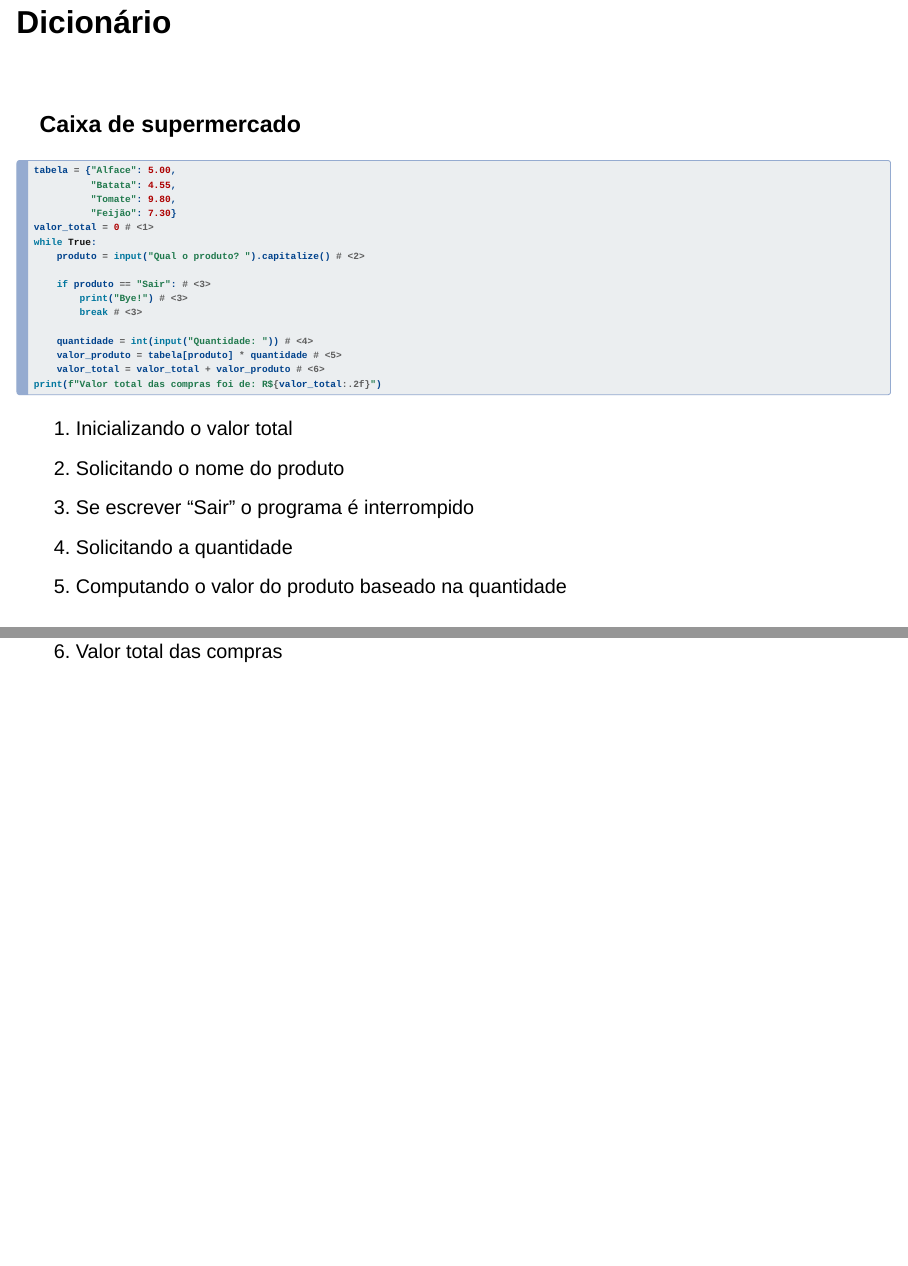
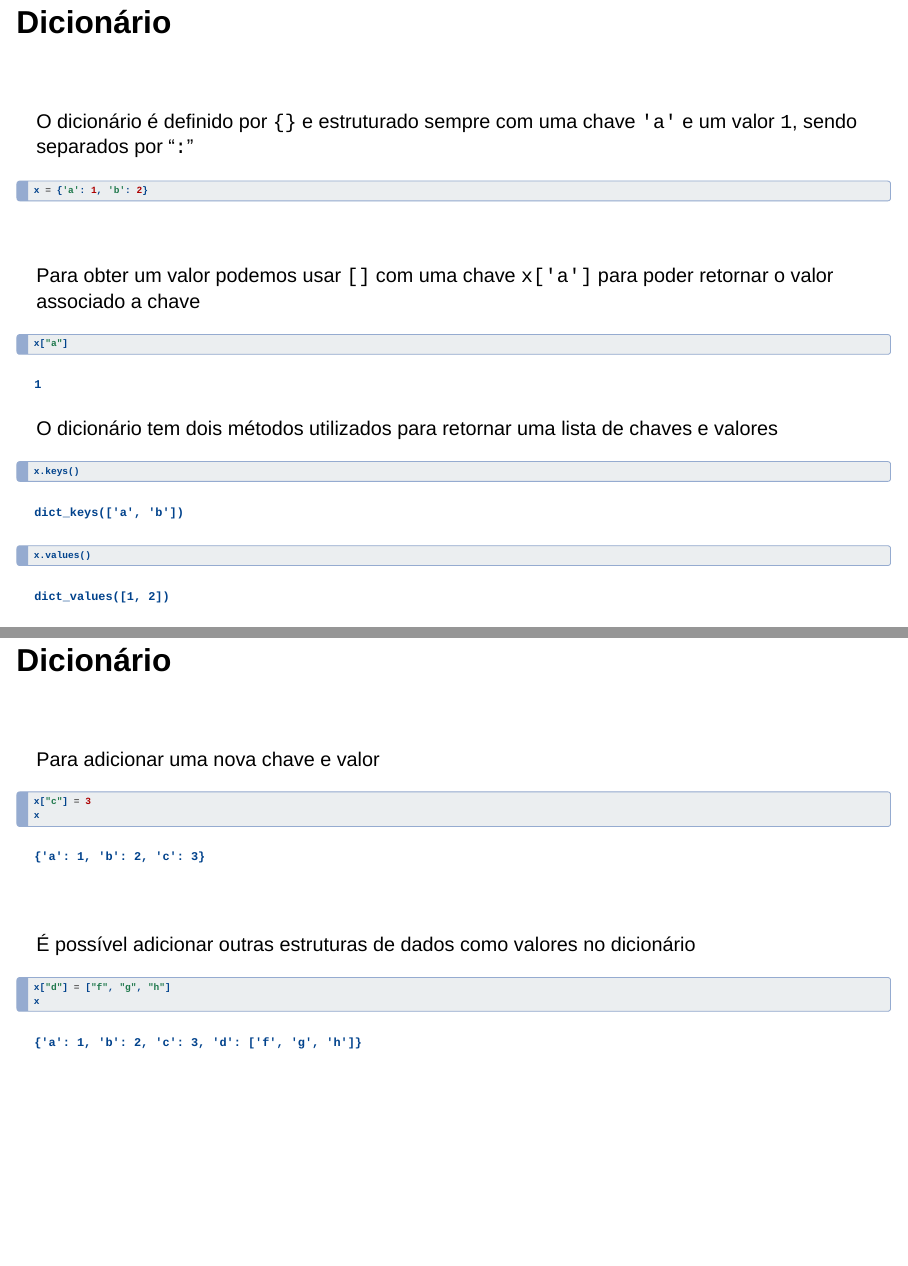
Before and after one commit to unasp-aulas/intro-program, a Quarto document (docs/index.qmd): pages 54 and 55 of 55 before the commit and pages 54 and 56 of 60 after it, joined at a grey line. Rendered offline with R 4.5, knitr and Pandoc in place of Quarto, with nearby package versions; drawn as Slidy slides in place of the format the file asks for.

Commit message:
feat: dict

````diff
--- a/docs/index.qmd
+++ b/docs/index.qmd
@@ -871,6 +871,51 @@
 
 \
 
+O dicionário é definido por `{}` e estruturado sempre com uma chave `'a' ` e um valor `1`, sendo separados por "`:`"
+```{python}
+x = {'a': 1, 'b': 2}
+```
+
+\
+
+Para obter um valor podemos usar `[]` com uma chave `x['a']` para poder retornar o valor associado a chave
+
+```{python}
+x["a"]
+```
+
+O dicionário tem dois métodos utilizados para retornar uma lista de chaves e valores
+
+```{python}
+x.keys()
+x.values()
+```
+
+## Dicionário
+
+\
+
+Para adicionar uma nova chave e valor
+
+```{python}
+x["c"] = 3
+x
+```
+
+\
+
+É possível adicionar outras estruturas de dados como valores no dicionário
+
+```{python}
+x["d"] = ["f", "g", "h"]
+x
+```
+
+
+## Dicionário
+
+\
+
 ### Caixa de supermercado
 
 ```{.python}
````
Also changed, not shown: docs/index.qmd (36 more changed lines), 1 other file.
